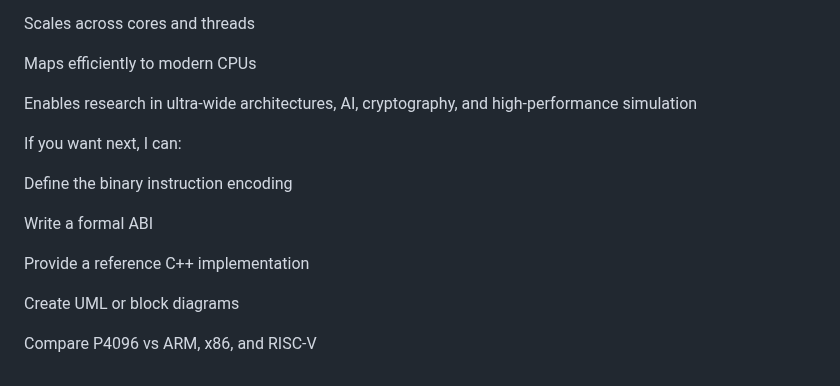
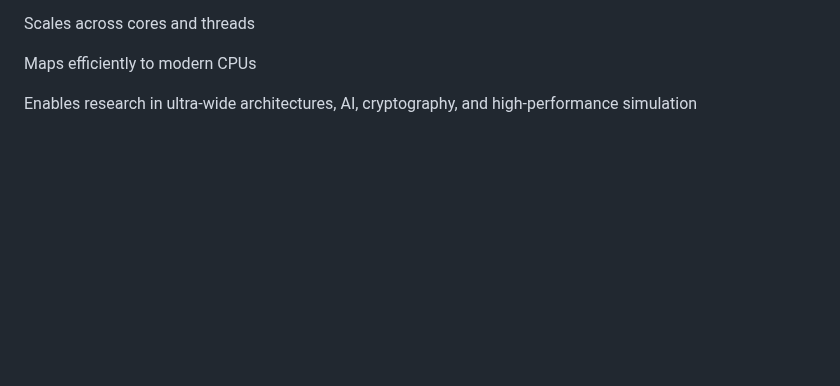
Before and after one commit to amerhwitat/CPU4096Simulator, a Markdown page: README.md, the part around the change. Drawn GitHub-style; blank space fills up the shorter version.

```diff
--- a/README.md
+++ b/README.md
@@ -545,15 +545,3 @@ Scales across cores and threads
 Maps efficiently to modern CPUs
 
 Enables research in ultra-wide architectures, AI, cryptography, and high-performance simulation
-
-If you want next, I can:
-
-Define the binary instruction encoding
-
-Write a formal ABI
-
-Provide a reference C++ implementation
-
-Create UML or block diagrams
-
-Compare P4096 vs ARM, x86, and RISC-V
```
